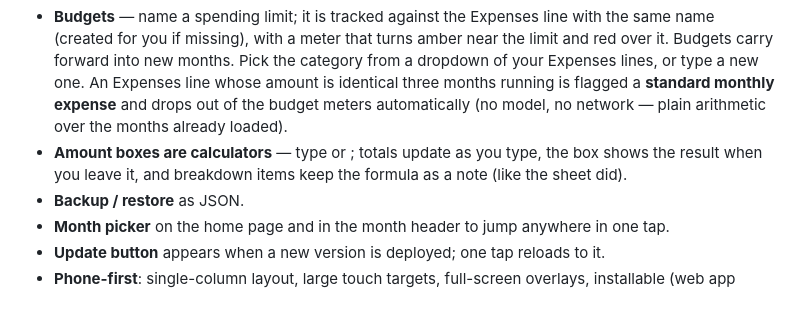
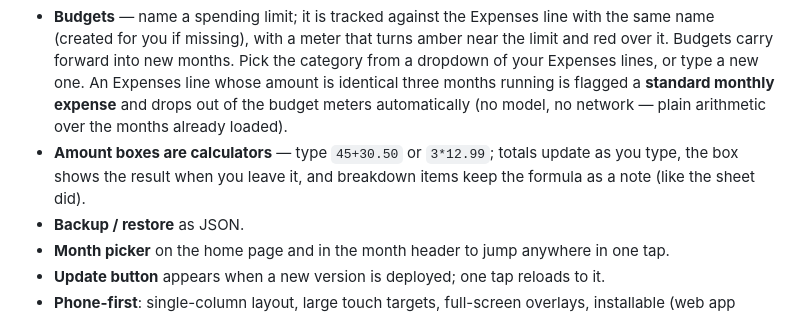
Before and after one commit to thegreatteacherofalltime12-create/thomas-budget, a Markdown page: README.md, the part around the change. GitHub-like rendering.

Commit message:
README: calculator examples

```diff
--- a/README.md
+++ b/README.md
@@ -20,7 +20,7 @@ data is ours; the code is here for anyone.)
 - **New month** copies last month's structure, keeps the amounts that repeat (mortgage,
   insurance, 401k), carries balances forward, and pre-fills "money left over".
 - **Budgets** — name a spending limit; it is tracked against the Expenses line with the same name (created for you if missing), with a meter that turns amber near the limit and red over it. Budgets carry forward into new months. Pick the category from a dropdown of your Expenses lines, or type a new one. An Expenses line whose amount is identical three months running is flagged a **standard monthly expense** and drops out of the budget meters automatically (no model, no network — plain arithmetic over the months already loaded).
-- **Amount boxes are calculators** — type  or ; totals update as you type, the box shows the result when you leave it, and breakdown items keep the formula as a note (like the sheet did).
+- **Amount boxes are calculators** — type `45+30.50` or `3*12.99`; totals update as you type, the box shows the result when you leave it, and breakdown items keep the formula as a note (like the sheet did).
 - **Backup / restore** as JSON.
 - **Month picker** on the home page and in the month header to jump anywhere in one tap.
 - **Update button** appears when a new version is deployed; one tap reloads to it.
```
